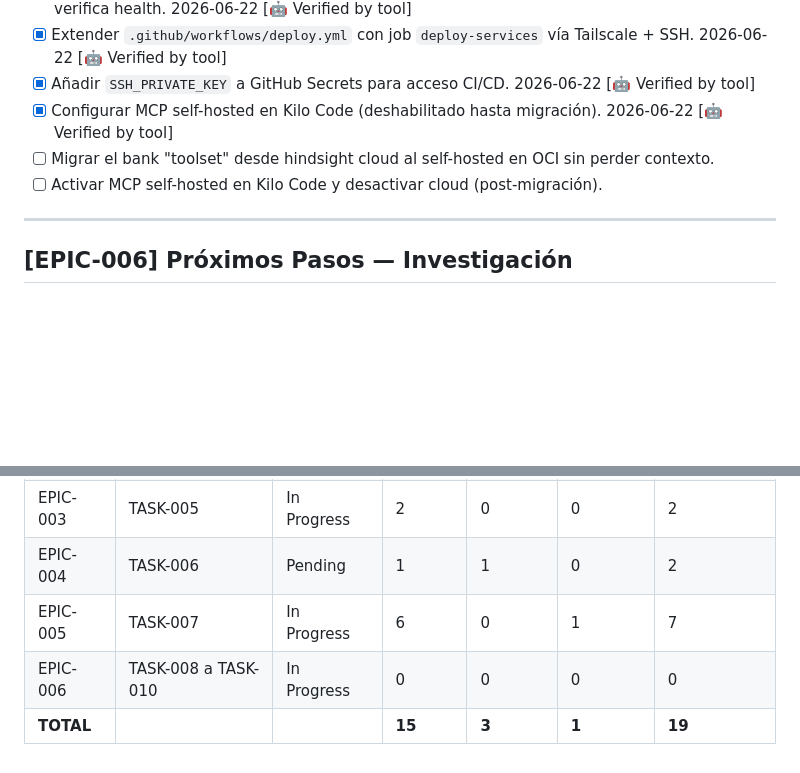
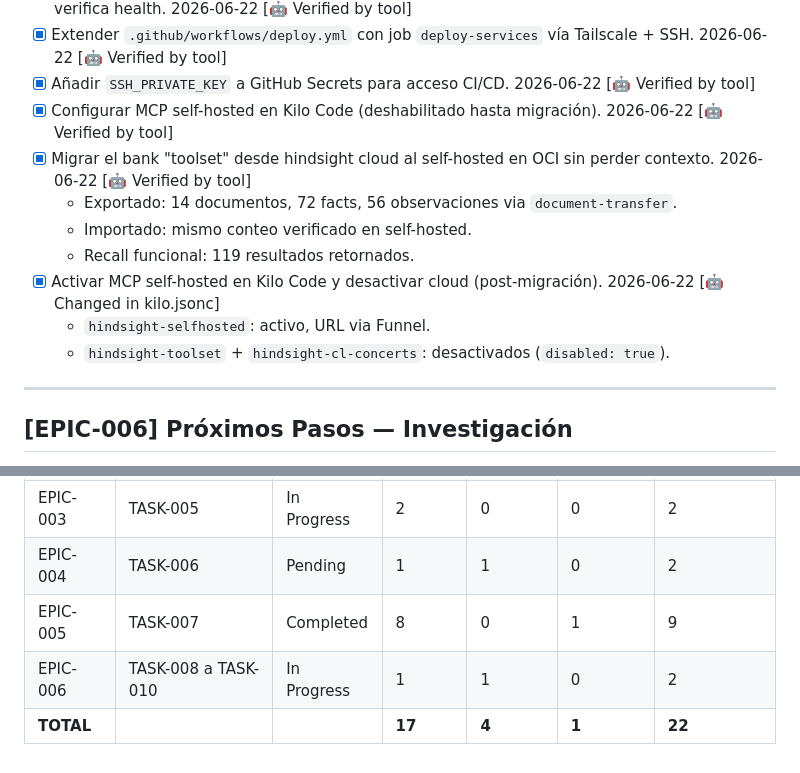
Before and after one commit to kirlts/toolset, a Markdown page: docs/TODO.md, 2 parts joined by grey strips. Rendered like a GitHub page; blank space fills up the shorter version.

Commit message:
feat(migration): toolset bank cloud->self-hosted, mcp swap
- Export bank toolset (14 docs, 72 facts, 56 obs) via document-transfer
- Import en self-hosted OCI -> verify recall (119 results)
- kilo.jsonc: hindsight-selfhosted activo, hindsight-toolset desactivado
- TODO/VERIFICATION/CHANGELOG updated

```diff
--- a/docs/TODO.md
+++ b/docs/TODO.md
@@ -119,8 +119,13 @@
 - [x] Extender `.github/workflows/deploy.yml` con job `deploy-services` vía Tailscale + SSH. 2026-06-22 [🤖 Verified by tool]
 - [x] Añadir `SSH_PRIVATE_KEY` a GitHub Secrets para acceso CI/CD. 2026-06-22 [🤖 Verified by tool]
 - [x] Configurar MCP self-hosted en Kilo Code (deshabilitado hasta migración). 2026-06-22 [🤖 Verified by tool]
-- [ ] Migrar el bank "toolset" desde hindsight cloud al self-hosted en OCI sin perder contexto.
-- [ ] Activar MCP self-hosted en Kilo Code y desactivar cloud (post-migración).
+- [x] Migrar el bank "toolset" desde hindsight cloud al self-hosted en OCI sin perder contexto. 2026-06-22 [🤖 Verified by tool]
+  - Exportado: 14 documentos, 72 facts, 56 observaciones via `document-transfer`.
+  - Importado: mismo conteo verificado en self-hosted.
+  - Recall funcional: 119 resultados retornados.
+- [x] Activar MCP self-hosted en Kilo Code y desactivar cloud (post-migración). 2026-06-22 [🤖 Changed in kilo.jsonc]
+  - `hindsight-selfhosted`: activo, URL via Funnel.
+  - `hindsight-toolset` + `hindsight-cl-concerts`: desactivados (`disabled: true`).
 
 ---
 
@@ -156,6 +161,6 @@
 | EPIC-002 | TASK-004 | Completed | 2 | 1 | 0 | 3 |
 | EPIC-003 | TASK-005 | In Progress | 2 | 0 | 0 | 2 |
 | EPIC-004 | TASK-006 | Pending | 1 | 1 | 0 | 2 |
-| EPIC-005 | TASK-007 | In Progress | 6 | 0 | 1 | 7 |
-| EPIC-006 | TASK-008 a TASK-010 | In Progress | 0 | 0 | 0 | 0 |
-| **TOTAL** | | | **15** | **3** | **1** | **19** |
+| EPIC-005 | TASK-007 | Completed | 8 | 0 | 1 | 9 |
+| EPIC-006 | TASK-008 a TASK-010 | In Progress | 1 | 1 | 0 | 2 |
+| **TOTAL** | | | **17** | **4** | **1** | **22** |
```
Also changed, not shown: docs/CHANGELOG.md (+2 -0 lines), docs/VERIFICATION.md (+1 -1 lines).
